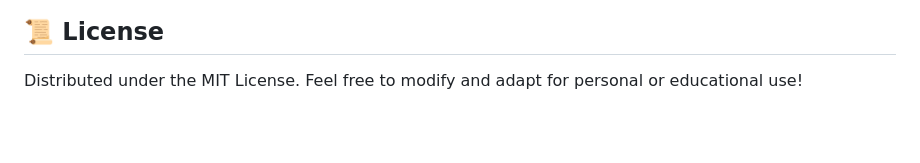
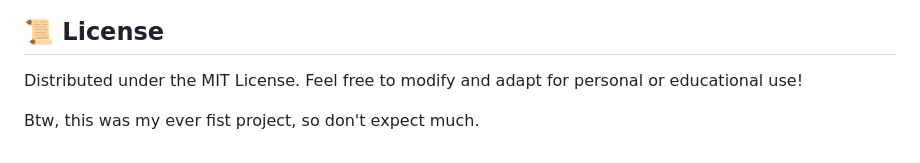
Before and after one commit to ViniciusRibr/ReneroBot, a Markdown page: README.md, the part around the change. GitHub-like rendering; blank space fills up the shorter version.

Commit message:
Add personal note to README
Added a personal note about the project's origin.

```diff
--- a/README.md
+++ b/README.md
@@ -101,3 +101,6 @@ This project was built following structured user experience design principles:
 ## 📜 License
 
 Distributed under the MIT License. Feel free to modify and adapt for personal or educational use!
+
+
+Btw, this was my ever fist project, so don't expect much.
```
